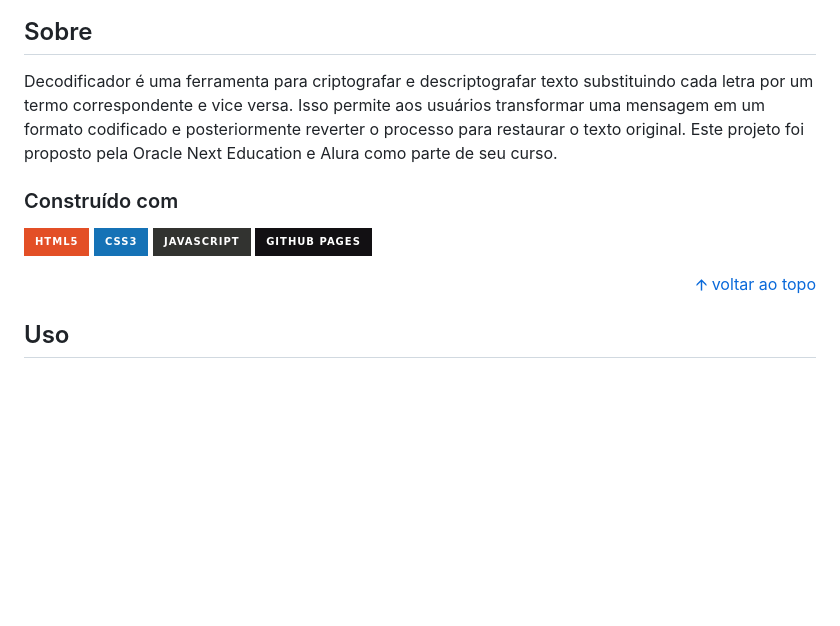
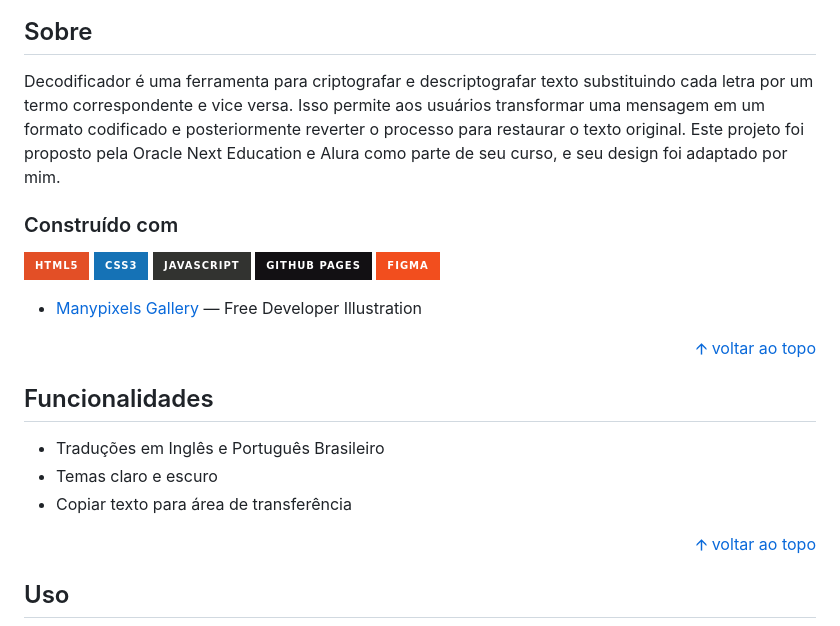
Before and after one commit to novcmbro/decoder, a Markdown page: docs/pt/README.md, the part around one of its changes. GitHub-like rendering; badges without logos; blank space fills up the shorter version.

Commit message:
changed README layout and added output placeholder image credits and features section

```diff
--- a/docs/pt/README.md
+++ b/docs/pt/README.md
@@ -15,13 +20,20 @@
 
 ## Sobre
-Decodificador é uma ferramenta para criptografar e descriptografar texto substituindo cada letra por um termo correspondente e vice versa. Isso permite aos usuários transformar uma mensagem em um formato codificado e posteriormente reverter o processo para restaurar o texto original. Este projeto foi proposto pela Oracle Next Education e Alura como parte de seu curso.
+Decodificador é uma ferramenta para criptografar e descriptografar texto substituindo cada letra por um termo correspondente e vice versa. Isso permite aos usuários transformar uma mensagem em um formato codificado e posteriormente reverter o processo para restaurar o texto original. Este projeto foi proposto pela Oracle Next Education e Alura como parte de seu curso, e seu design foi adaptado por mim.
 
 ### Construído com
 ![HTML5](https://img.shields.io/badge/html5-E34F26?style=for-the-badge&logo=html5&logoColor=white)
 ![CSS3](https://img.shields.io/badge/css3-1572B6?style=for-the-badge&logo=css3&logoColor=white)
 ![JavaScript](https://img.shields.io/badge/javascript-323330?style=for-the-badge&logo=javascript&logoColor=%23F7DF1E)
 ![Github Pages](https://img.shields.io/badge/github_pages-121013?style=for-the-badge&logo=github&logoColor=white)
+![Figma](https://img.shields.io/badge/figma-F24E1E?style=for-the-badge&logo=figma&logoColor=white)
+- [Manypixels Gallery](https://www.manypixels.co/gallery) — Free Developer Illustration
+<p align="right"><a href="#topo">🡩 voltar ao topo</a></p>
 
+## Funcionalidades
+- Traduções em Inglês e Português Brasileiro
+- Temas claro e escuro
+- Copiar texto para área de transferência
 <p align="right"><a href="#topo">🡩 voltar ao topo</a></p>
 
 ## Uso
```
Also changed, not shown: other parts of docs/pt/README.md (+15 -10 lines), README.md (+23 -11 lines).
